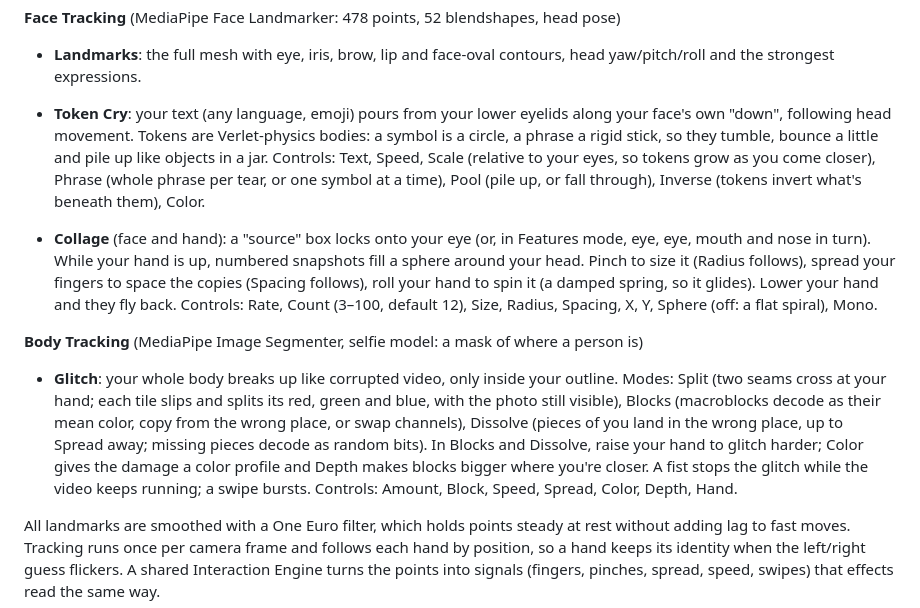
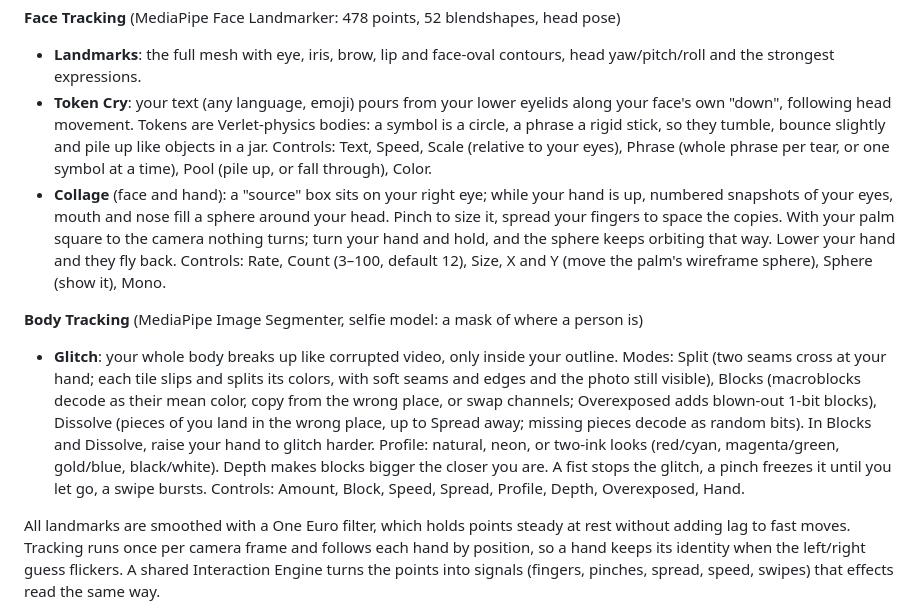
Before and after one commit to MAGI-Cam/magi, a Markdown page: README.md, the part around one of its changes. Rendered like a GitHub page.

```diff
--- a/README.md
+++ b/README.md
@@ -29,13 +35,12 @@ Halftone controls: Scale, Intensity, Saturation (how much of the media's own col
 **Face Tracking** (MediaPipe Face Landmarker: 478 points, 52 blendshapes, head pose)
 
 - **Landmarks**: the full mesh with eye, iris, brow, lip and face-oval contours, head yaw/pitch/roll and the strongest expressions.
-- **Token Cry**: your text (any language, emoji) pours from your lower eyelids along your face's own "down", following head movement. Tokens are Verlet-physics bodies: a symbol is a circle, a phrase a rigid stick, so they tumble, bounce a little and pile up like objects in a jar. Controls: Text, Speed, Scale (relative to your eyes, so tokens grow as you come closer), Phrase (whole phrase per tear, or one symbol at a time), Pool (pile up, or fall through), Inverse (tokens invert what's beneath them), Color.
-
-- **Collage** (face and hand): a "source" box locks onto your eye (or, in Features mode, eye, eye, mouth and nose in turn). While your hand is up, numbered snapshots fill a sphere around your head. Pinch to size it (Radius follows), spread your fingers to space the copies (Spacing follows), roll your hand to spin it (a damped spring, so it glides). Lower your hand and they fly back. Controls: Rate, Count (3–100, default 12), Size, Radius, Spacing, X, Y, Sphere (off: a flat spiral), Mono.
+- **Token Cry**: your text (any language, emoji) pours from your lower eyelids along your face's own "down", following head movement. Tokens are Verlet-physics bodies: a symbol is a circle, a phrase a rigid stick, so they tumble, bounce slightly and pile up like objects in a jar. Controls: Text, Speed, Scale (relative to your eyes), Phrase (whole phrase per tear, or one symbol at a time), Pool (pile up, or fall through), Color.
+- **Collage** (face and hand): a "source" box sits on your right eye; while your hand is up, numbered snapshots of your eyes, mouth and nose fill a sphere around your head. Pinch to size it, spread your fingers to space the copies. With your palm square to the camera nothing turns; turn your hand and hold, and the sphere keeps orbiting that way. Lower your hand and they fly back. Controls: Rate, Count (3–100, default 12), Size, X and Y (move the palm's wireframe sphere), Sphere (show it), Mono.
 
 **Body Tracking** (MediaPipe Image Segmenter, selfie model: a mask of where a person is)
 
-- **Glitch**: your whole body breaks up like corrupted video, only inside your outline. Modes: Split (two seams cross at your hand; each tile slips and splits its red, green and blue, with the photo still visible), Blocks (macroblocks decode as their mean color, copy from the wrong place, or swap channels), Dissolve (pieces of you land in the wrong place, up to Spread away; missing pieces decode as random bits). In Blocks and Dissolve, raise your hand to glitch harder; Color gives the damage a color profile and Depth makes blocks bigger where you're closer. A fist stops the glitch while the video keeps running; a swipe bursts. Controls: Amount, Block, Speed, Spread, Color, Depth, Hand.
+- **Glitch**: your whole body breaks up like corrupted video, only inside your outline. Modes: Split (two seams cross at your hand; each tile slips and splits its colors, with soft seams and edges and the photo still visible), Blocks (macroblocks decode as their mean color, copy from the wrong place, or swap channels; Overexposed adds blown-out 1-bit blocks), Dissolve (pieces of you land in the wrong place, up to Spread away; missing pieces decode as random bits). In Blocks and Dissolve, raise your hand to glitch harder. Profile: natural, neon, or two-ink looks (red/cyan, magenta/green, gold/blue, black/white). Depth makes blocks bigger the closer you are. A fist stops the glitch, a pinch freezes it until you let go, a swipe bursts. Controls: Amount, Block, Speed, Spread, Profile, Depth, Overexposed, Hand.
 
 All landmarks are smoothed with a One Euro filter, which holds points steady at rest without adding lag to fast moves. Tracking runs once per camera frame and follows each hand by position, so a hand keeps its identity when the left/right guess flickers. A shared Interaction Engine turns the points into signals (fingers, pinches, spread, speed, swipes) that effects read the same way.
 
```
Also changed, not shown: other parts of README.md (+13 -7 lines).
